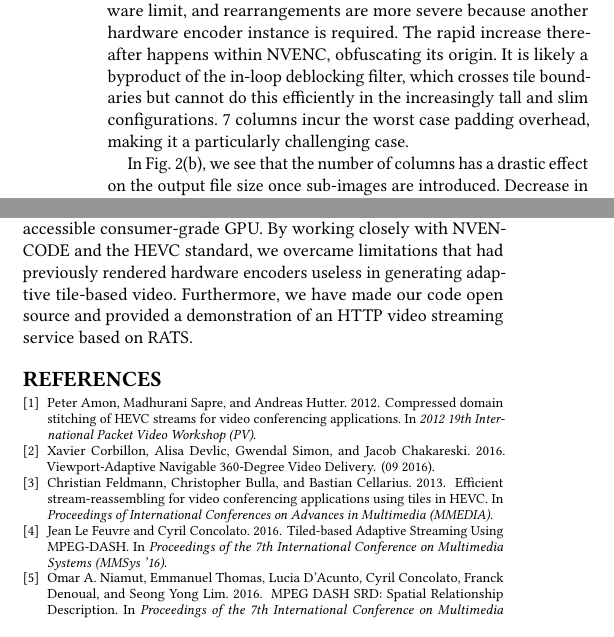
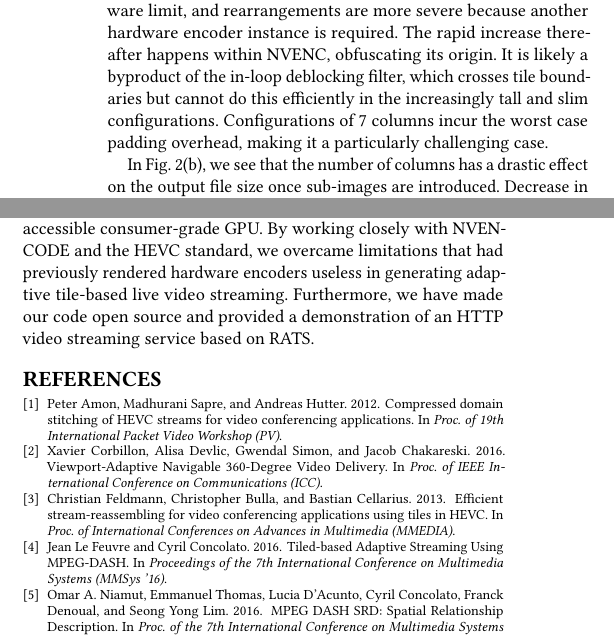
Before and after one commit to ballardt/nvenc-live, a LaTeX paper (paper/main.tex, which reads paper/bibliography.bib, paper/body.tex, paper/eval.tex): two parts of the columns of page 4 of 4, joined at a grey line, cut so that both start at the same text. Compiled offline with pdfLaTeX.

Commit message:
final pass Amr

```diff
--- a/paper/bibliography.bib
+++ b/paper/bibliography.bib
@@ -250,2 +251,2 @@
+	booktitle={Proc. of IEEE International Conference on Communications (ICC)},
 	year = {2016},
-	month = {09},
@@ -275,9 +273,8 @@
 @inproceedings{amon2012,
 	title={Compressed domain stitching of HEVC streams for video conferencing applications},
 	author={Amon, Peter and Sapre, Madhurani and Hutter, Andreas},
-	booktitle={2012 19th International Packet Video Workshop (PV)},
-	year={2012},
-	location={Munich, Germany},
+	booktitle={Proc. of 19th International Packet Video Workshop (PV)},
+  year      = {2012},
 }
 @inproceedings{amon2012-unsused,
 	title={Compressed domain stitching of HEVC streams for video conferencing applications},
@@ -294,7 +291,7 @@
 @inproceedings{feldmann2013,
 	title={Efficient stream-reassembling for video conferencing applications using tiles in HEVC},
 	author={Feldmann, Christian and Bulla, Christopher and Cellarius, Bastian},
-	booktitle={Proceedings of International Conferences on Advances in Multimedia (MMEDIA)},
+	booktitle={Proc. of International Conferences on Advances in Multimedia (MMEDIA)},
 	year={2013}
 }
 
@@ -322,7 +319,7 @@
 @inproceedings{niamut2016,
 	author = {Niamut, Omar A. and Thomas, Emmanuel and D'Acunto, Lucia and Concolato, Cyril and Denoual, Franck and Lim, Seong Yong},
 	title = {MPEG DASH SRD: Spatial Relationship Description},
-	booktitle = {Proceedings of the 7th International Conference on Multimedia Systems},
+	booktitle = {Proc. of the 7th International Conference on Multimedia Systems},
 	series = {MMSys '16},
 	year = {2016},
 	location = {Klagenfurt, Austria},
--- a/paper/body.tex
+++ b/paper/body.tex
@@ -116,7 +116,7 @@ A second limitation is that the GPU driver does not allow more than 2 simultaneo
 
 \section{Conclusion} \label{concl}
 
-In this work, we demonstrated an adaptive live video platform capable of encoding tiled $360\,^{\circ}$ videos at multiple bitrates using an accessible consumer-grade GPU. By working closely with NVENCODE and the HEVC standard, we overcame limitations that had previously rendered hardware encoders useless in generating adaptive tile-based video. Furthermore, we have made our code open source and provided a demonstration of an HTTP video streaming service based on RATS.
+In this work, we demonstrated an adaptive live video platform capable of encoding tiled $360\,^{\circ}$ videos at multiple bitrates using an accessible consumer-grade GPU. By working closely with NVENCODE and the HEVC standard, we overcame limitations that had previously rendered hardware encoders useless in generating adaptive tile-based live video streaming. Furthermore, we have made our code open source and provided a demonstration of an HTTP video streaming service based on RATS.
 
 %\begin{figure}[t]
 %	\includegraphics[width=\columnwidth]{figures/times_size_combined_v1.pdf}
--- a/paper/eval.tex
+++ b/paper/eval.tex
@@ -25,7 +27,7 @@ Fig.~\ref{fig:time} confirms that RATS easily satisfies our real-time requiremen
 The small jump from 1 to 2 columns is due to a required source image transformation, both before encoding and afterwards in stitching.
 The larger jump from 4 to 5 columns happens when the stacked height reaches the hardware limit, and rearrangements are more severe because another hardware encoder instance is required.
 The rapid increase thereafter happens within NVENC, obfuscating its origin.
-It is likely a byproduct of the in-loop deblocking filter, which crosses tile boundaries but cannot do this efficiently in the increasingly tall and slim configurations. 7 columns incur the worst case padding overhead, making it a particularly challenging case.
+It is likely a byproduct of the in-loop deblocking filter, which crosses tile boundaries but cannot do this efficiently in the increasingly tall and slim configurations. Configurations of 7 columns incur the worst case padding overhead, making it a particularly challenging case.
 
 % The first notable point in the figure is the jump between 1 and 2 tile columns as the source image requires transformation and the stitcher begins to make more significant bitstream modifications. Another is the jump between 4 and 5 tile columns as sub-images are introduced.
 % The gradual increase thenceforth occurs entirely within NVENC, unfortunately obfuscating its origin, but is likely a byproduct of the in-loop deblocking filter becoming less able to process tile boundaries in parallel as the image becomes taller and slimmer. The extra time at 7 columns similarly occurs within NVENC, and is likely due to the CTU width of the uncropped image not being divisible by 7, resulting in inferior alignment.
```
Also changed, not shown: paper/demo.tex (+1 -1 lines), paper/bibliography.bib (10 more changed lines), paper/eval.tex (10 more changed lines).
